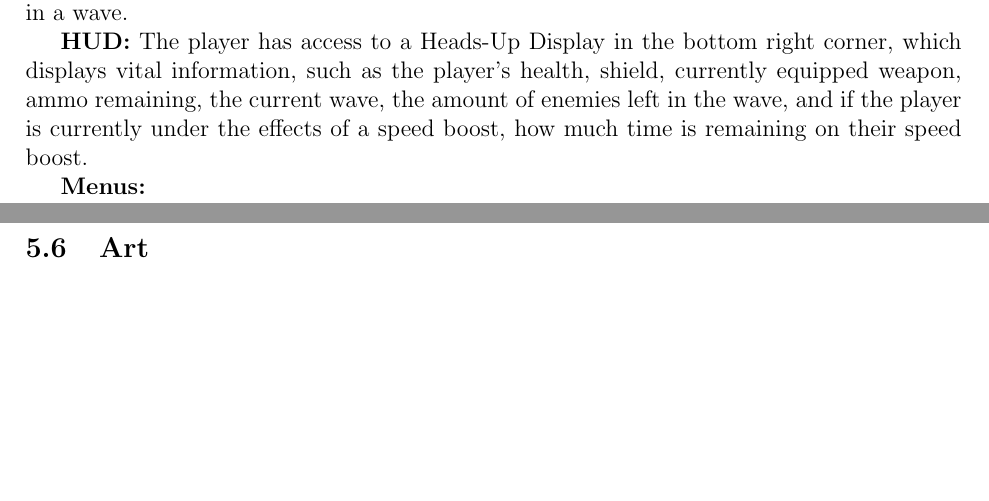
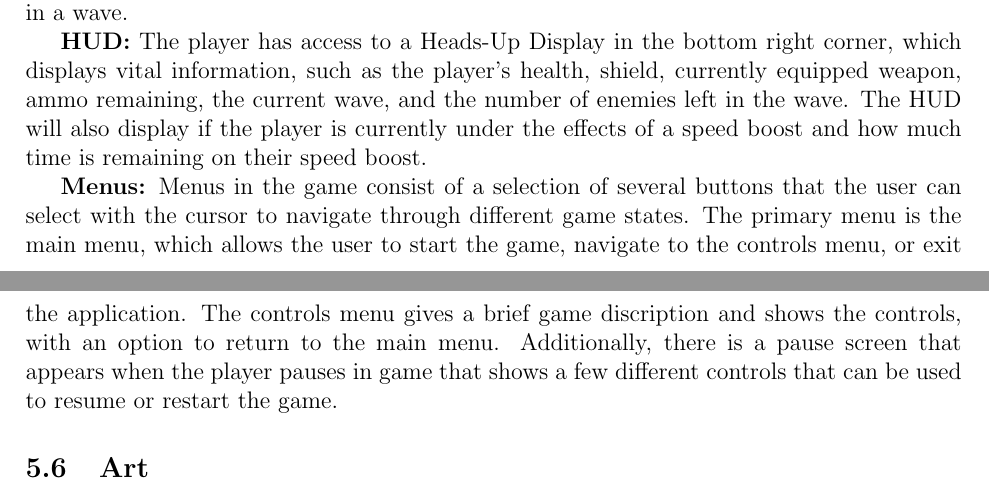
Before and after one commit to silvamj/CapstoneGameDesignDocument, a LaTeX document (DesignDocument.tex): two parts of pages 16 and 17 of 23, joined at a grey line, cut so that both start at the same text, the shorter picture padded with empty space. Compiled offline with pdfLaTeX.

Commit message:
Current state of project and menus
Did them!

```diff
--- a/DesignDocument.tex
+++ b/DesignDocument.tex
@@ -398,9 +398,9 @@ Games are dynamic pieces of software that focus on delivering exciting or intere
 
 	{\bf Radar:} The radar will be displayed in the bottom left corner. It shows the player the location of all enemies, pick-ups, and asteroids in the immediate surrounding area of the player. In addition, it also represents the direction of all enemies not shown in the immediate area with a symbol on the edge of the radar, assisting the player with locating all enemies in a wave.
 
-	{\bf HUD:} The player has access to a Heads-Up Display in the bottom right corner, which displays vital information, such as the player's health, shield, currently equipped weapon, ammo remaining, the current wave, the amount of enemies left in the wave, and if the player is currently under the effects of a speed boost, how much time is remaining on their speed boost.
+	{\bf HUD:} The player has access to a Heads-Up Display in the bottom right corner, which displays vital information, such as the player's health, shield, currently equipped weapon, ammo remaining, the current wave, and the number of enemies left in the wave. The HUD will also display if the player is currently under the effects of a speed boost and how much time is remaining on their speed boost.
 
-	{\bf Menus:}
+	{\bf Menus:} Menus in the game consist of a selection of several buttons that the user can select with the cursor to navigate through different game states. The primary menu is the main menu, which allows the user to start the game, navigate to the controls menu, or exit the application. The controls menu gives a brief game discription and shows the controls, with an option to return to the main menu. Additionally, there is a pause screen that appears when the player pauses in game that shows a few different controls that can be used to resume or restart the game.
 
 \subsection{Art} %Art
 
```
Also changed, not shown: DesignDocument.pdf, 2 other files.
